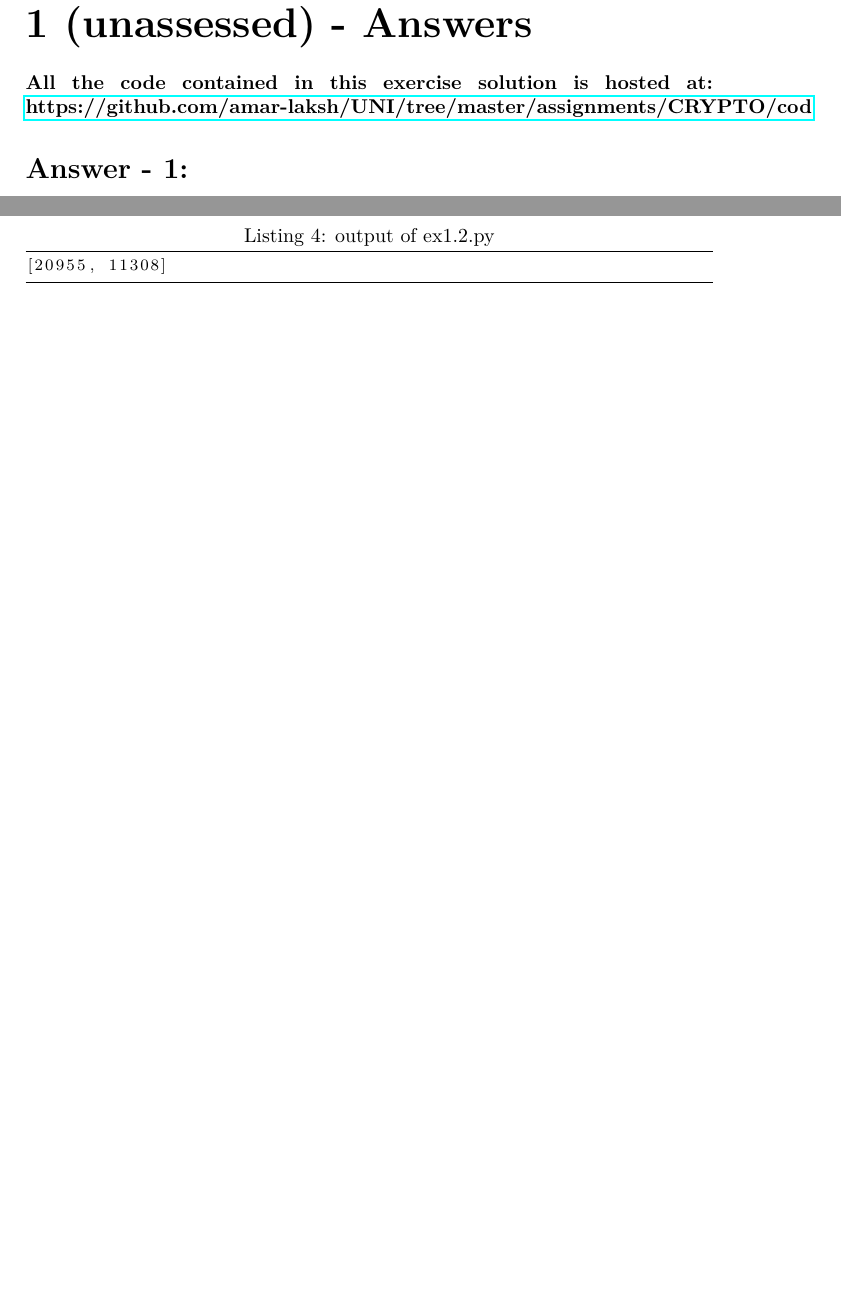
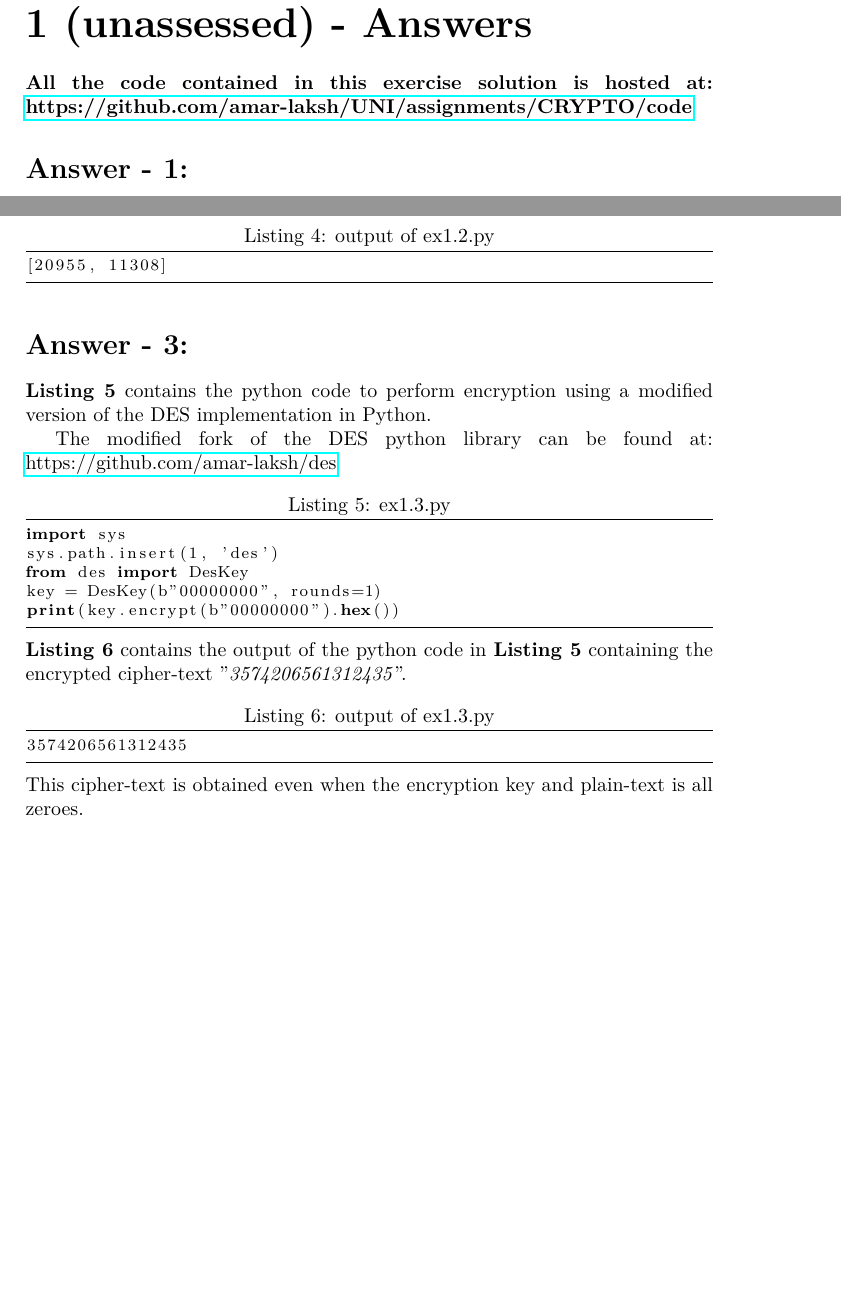
Before and after one commit to amar-laksh/UNI, a LaTeX problem sheet (assignments/CRYPTO/latex_files/ex1.tex): two parts of pages 1 and 3 of 3, joined at a grey line, cut so that both start at the same text, the shorter picture padded with empty space. Compiled offline with pdfLaTeX.

Commit message:
UPDATED: Latex pdf

```diff
--- a/assignments/CRYPTO/latex_files/ex1.tex
+++ b/assignments/CRYPTO/latex_files/ex1.tex
@@ -22,7 +22,8 @@
 \part*{Cryptography module, Exercises 1 (unassessed) - Answers}
 
 \textbf{All the code contained in this exercise solution is hosted at:\linebreak
-\href{https://github.com/amar-laksh/UNI/tree/master/assignments/CRYPTO/code}{https://github.com/amar-laksh/UNI/tree/master/assignments/CRYPTO/cod}}
+\href{https://github.com/amar-laksh/UNI/tree/master/assignments/CRYPTO/code}
+{https://github.com/amar-laksh/UNI/assignments/CRYPTO/code}}
 \section*{Answer - 1:}
 
 \textbf{Listing 1} contains python code to brute-force the given cipher-text "\textit{AVUEVLETSEISBNACBOOLEOBTILBDLCOBOOE}".
@@ -147,4 +148,28 @@ print(encrypt([86, 83], 89))
 [20955, 11308]
 \end{lstlisting}
 
+\section*{Answer - 3:}
+
+\textbf{Listing 5} contains the python code to perform encryption using a modified version of the DES implementation in Python.
+
+The modified fork of the DES python library can be found at:\linebreak
+\href{https://github.com/amar-laksh/des}{https://github.com/amar-laksh/des}
+
+\lstset{caption={ex1.3.py}}
+\begin{lstlisting}
+import sys
+sys.path.insert(1, 'des')
+from des import DesKey
+key = DesKey(b"00000000", rounds=1)
+print(key.encrypt(b"00000000").hex())
+\end{lstlisting}
+\textbf{Listing 6} contains the output of the python code in \textbf{Listing 5} containing the encrypted cipher-text "\textit{3574206561312435}".
+
+\lstset{caption={output of ex1.3.py}}
+\begin{lstlisting}
+3574206561312435
+\end{lstlisting}
+This cipher-text is obtained even when the encryption key and plain-text is all zeroes.
+
+
 \end{document}
```
Also changed, not shown: assignments/CRYPTO/latex_files/ex1.pdf, 3 other files.
